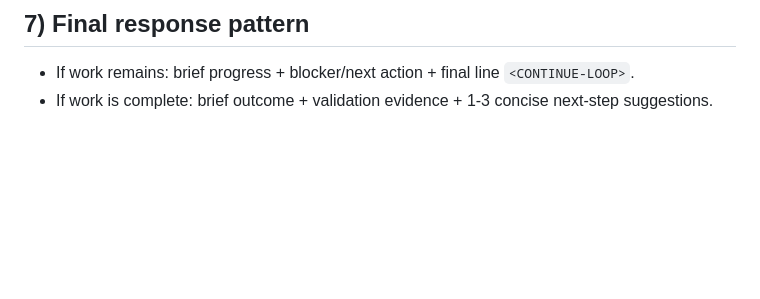
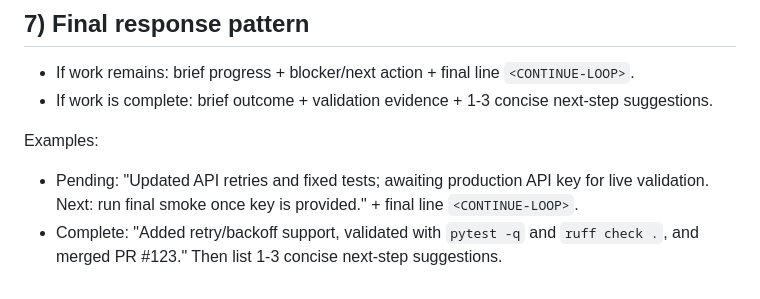
Before and after one commit to dmoliveira/agents.md, a Markdown page: AGENTS.md, the part around the change. Drawn GitHub-style; blank space fills up the shorter version.

Commit message:
docs: add final response output examples

```diff
--- a/AGENTS.md
+++ b/AGENTS.md
@@ -225,3 +225,7 @@ git worktree remove ../<branch>
 ## 7) Final response pattern
 - If work remains: brief progress + blocker/next action + final line `<CONTINUE-LOOP>`.
 - If work is complete: brief outcome + validation evidence + 1-3 concise next-step suggestions.
+
+Examples:
+- Pending: "Updated API retries and fixed tests; awaiting production API key for live validation. Next: run final smoke once key is provided." + final line `<CONTINUE-LOOP>`.
+- Complete: "Added retry/backoff support, validated with `pytest -q` and `ruff check .`, and merged PR #123." Then list 1-3 concise next-step suggestions.
```
